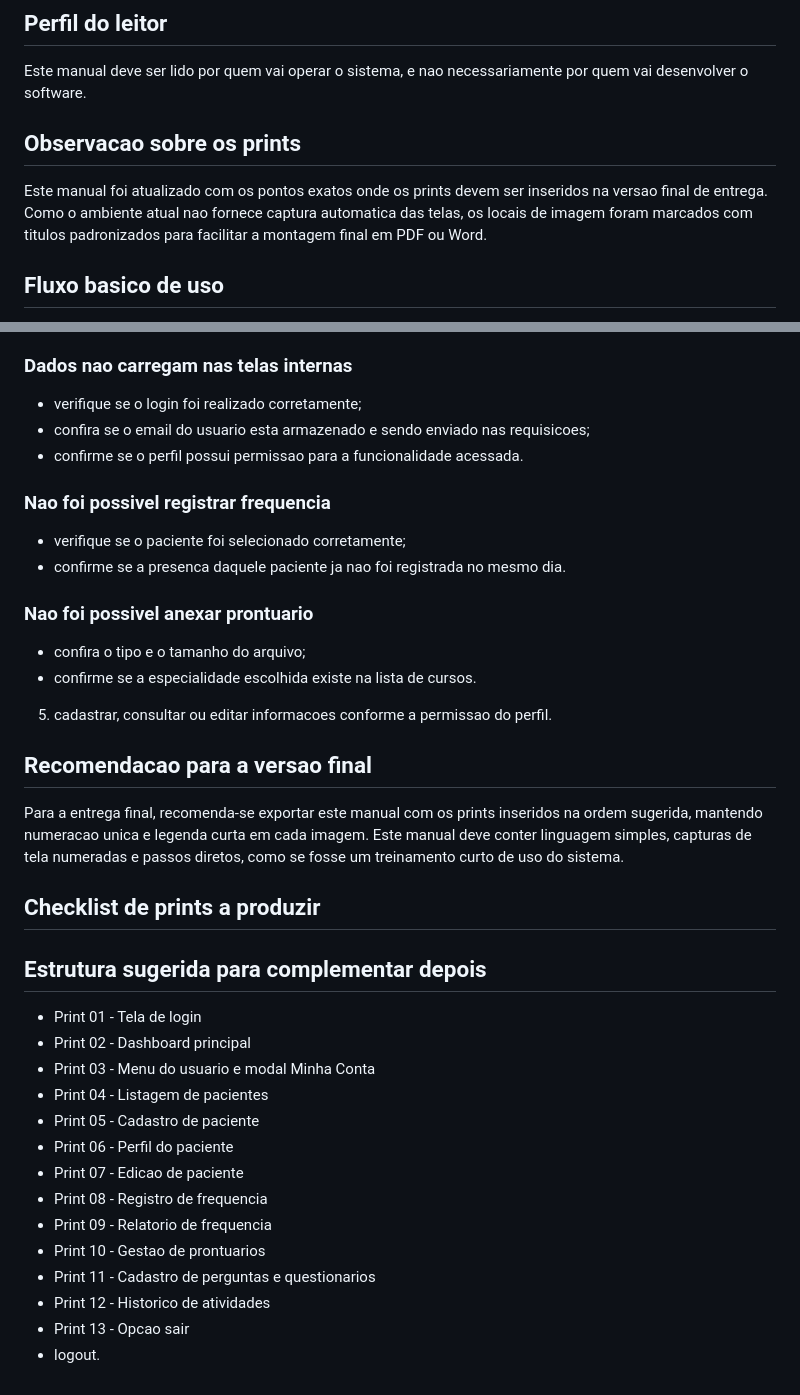
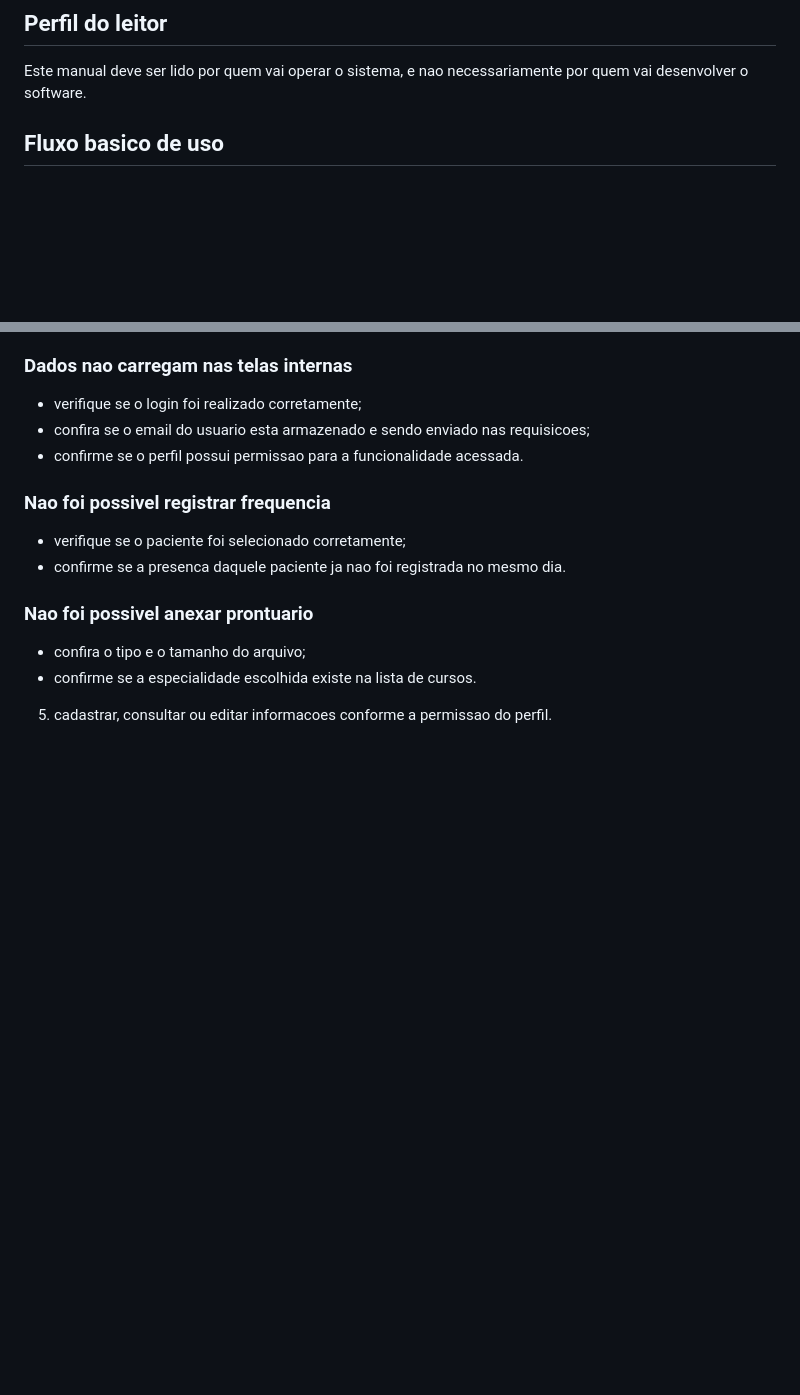
Before and after one commit to feliperochapereira94/CAIGE-SISTEMA, a Markdown page: docs/06-manual-do-usuario.md, 2 parts joined by grey strips. GitHub-like rendering; blank space fills up the shorter version.

Commit message:
Quinto Commit

```diff
--- a/docs/06-manual-do-usuario.md
+++ b/docs/06-manual-do-usuario.md
@@ -7,10 +7,6 @@ Orientar o uso do sistema para usuarios finais, especialmente supervisores e pro
 ## Perfil do leitor
 
 Este manual deve ser lido por quem vai operar o sistema, e nao necessariamente por quem vai desenvolver o software.
-
-## Observacao sobre os prints
-
-Este manual foi atualizado com os pontos exatos onde os prints devem ser inseridos na versao final de entrega. Como o ambiente atual nao fornece captura automatica das telas, os locais de imagem foram marcados com titulos padronizados para facilitar a montagem final em PDF ou Word.
 
 ## Fluxo basico de uso
 
@@ -264,23 +260,3 @@ Passos:
 - confira o tipo e o tamanho do arquivo;
 - confirme se a especialidade escolhida existe na lista de cursos.
 5. cadastrar, consultar ou editar informacoes conforme a permissao do perfil.
-
-## Recomendacao para a versao final
-Para a entrega final, recomenda-se exportar este manual com os prints inseridos na ordem sugerida, mantendo numeracao unica e legenda curta em cada imagem.
-Este manual deve conter linguagem simples, capturas de tela numeradas e passos diretos, como se fosse um treinamento curto de uso do sistema.
-## Checklist de prints a produzir
-## Estrutura sugerida para complementar depois
-- Print 01 - Tela de login
-- Print 02 - Dashboard principal
-- Print 03 - Menu do usuario e modal Minha Conta
-- Print 04 - Listagem de pacientes
-- Print 05 - Cadastro de paciente
-- Print 06 - Perfil do paciente
-- Print 07 - Edicao de paciente
-- Print 08 - Registro de frequencia
-- Print 09 - Relatorio de frequencia
-- Print 10 - Gestao de prontuarios
-- Print 11 - Cadastro de perguntas e questionarios
-- Print 12 - Historico de atividades
-- Print 13 - Opcao sair
-- logout.
```
